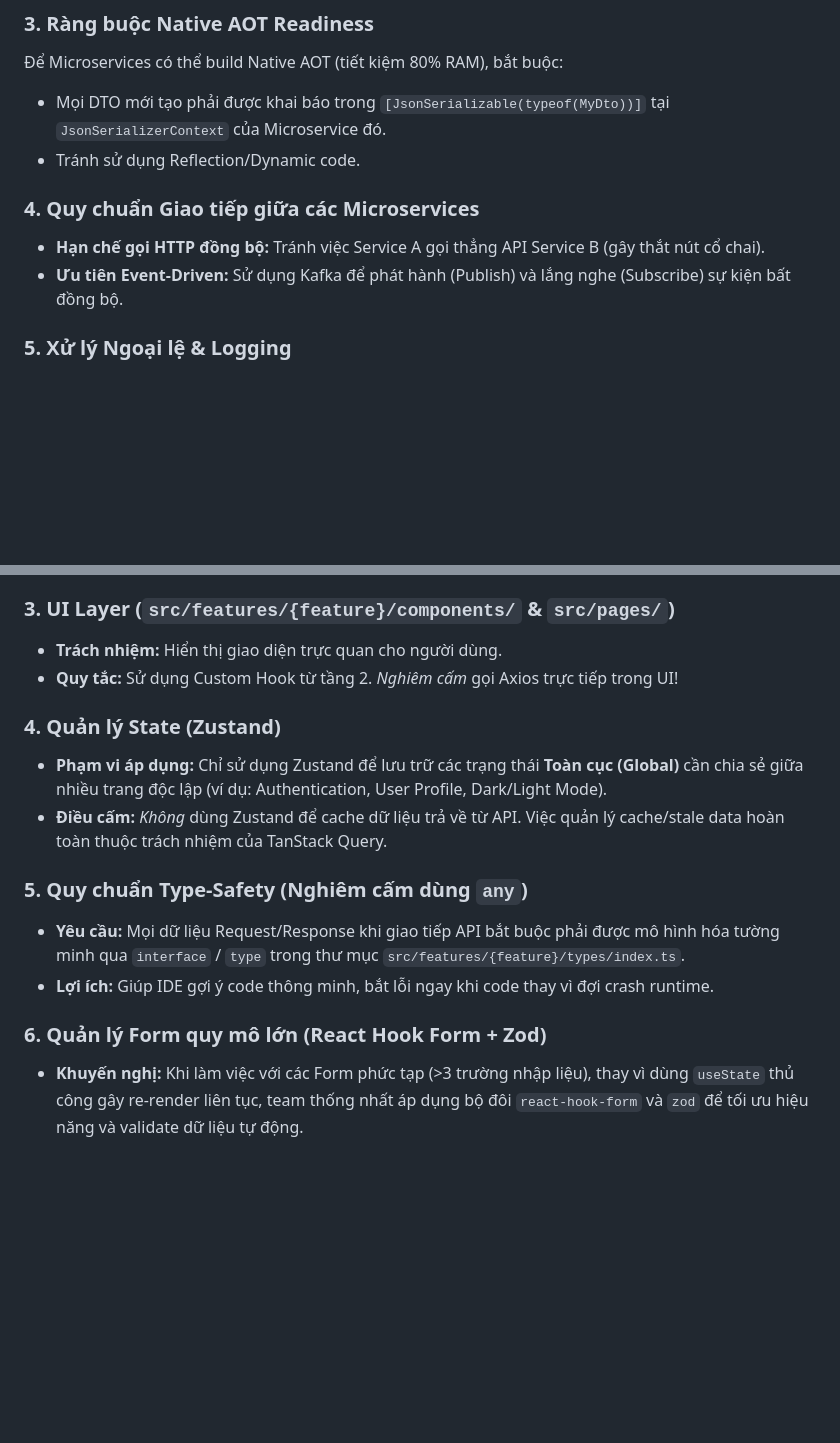
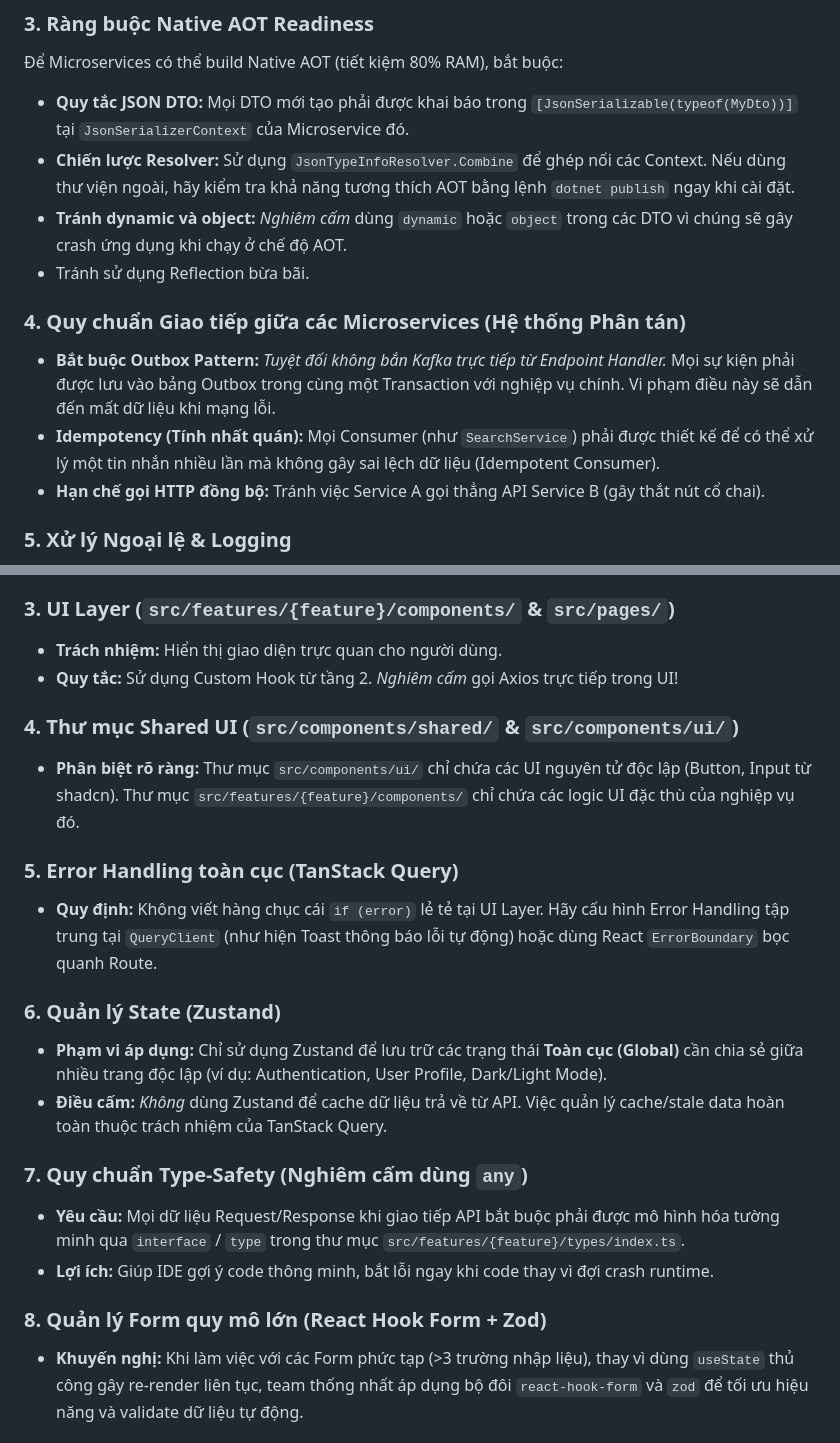
Before and after one commit to lamdx4/airVnV, a Markdown page: docs/Team_Onboarding.md, 2 parts joined by grey strips. Drawn GitHub-style; blank space fills up the shorter version.

Commit message:
docs: implement tech lead Achilles heels guidelines

```diff
--- a/docs/Team_Onboarding.md
+++ b/docs/Team_Onboarding.md
@@ -58,12 +58,15 @@ Dự án sử dụng lối thiết kế hiện đại để đạt hiệu năng
 
 ### 3. Ràng buộc Native AOT Readiness
 Để Microservices có thể build Native AOT (tiết kiệm 80% RAM), bắt buộc:
-* Mọi DTO mới tạo phải được khai báo trong `[JsonSerializable(typeof(MyDto))]` tại `JsonSerializerContext` của Microservice đó.
-* Tránh sử dụng Reflection/Dynamic code.
+* **Quy tắc JSON DTO:** Mọi DTO mới tạo phải được khai báo trong `[JsonSerializable(typeof(MyDto))]` tại `JsonSerializerContext` của Microservice đó.
+* **Chiến lược Resolver:** Sử dụng `JsonTypeInfoResolver.Combine` để ghép nối các Context. Nếu dùng thư viện ngoài, hãy kiểm tra khả năng tương thích AOT bằng lệnh `dotnet publish` ngay khi cài đặt.
+* **Tránh dynamic và object:** *Nghiêm cấm* dùng `dynamic` hoặc `object` trong các DTO vì chúng sẽ gây crash ứng dụng khi chạy ở chế độ AOT.
+* Tránh sử dụng Reflection bừa bãi.
 
-### 4. Quy chuẩn Giao tiếp giữa các Microservices
+### 4. Quy chuẩn Giao tiếp giữa các Microservices (Hệ thống Phân tán)
+* **Bắt buộc Outbox Pattern:** *Tuyệt đối không bắn Kafka trực tiếp từ Endpoint Handler.* Mọi sự kiện phải được lưu vào bảng Outbox trong cùng một Transaction với nghiệp vụ chính. Vi phạm điều này sẽ dẫn đến mất dữ liệu khi mạng lỗi.
+* **Idempotency (Tính nhất quán):** Mọi Consumer (như `SearchService`) phải được thiết kế để có thể xử lý một tin nhắn nhiều lần mà không gây sai lệch dữ liệu (Idempotent Consumer).
 * **Hạn chế gọi HTTP đồng bộ:** Tránh việc Service A gọi thẳng API Service B (gây thắt nút cổ chai).
-* **Ưu tiên Event-Driven:** Sử dụng Kafka để phát hành (Publish) và lắng nghe (Subscribe) sự kiện bất đồng bộ.
 
 ### 5. Xử lý Ngoại lệ & Logging
 * **Không ném Exception tùy tiện:** Sử dụng FluentValidation và FastEndpoints error handlers trả về mã lỗi 400/422 thống nhất.
@@ -89,22 +92,24 @@ Dự án sử dụng lối thiết kế hiện đại để đạt hiệu năng
 * Được quyền can thiệp vào Navigation (`useNavigate`) hoặc cập nhật Store toàn cục (`useAuthStore`) khi API phản hồi.
 
 ### 3. UI Layer (`src/features/{feature}/components/` & `src/pages/`)
-
 * **Trách nhiệm:** Hiển thị giao diện trực quan cho người dùng.
 * **Quy tắc:** Sử dụng Custom Hook từ tầng 2. *Nghiêm cấm* gọi Axios trực tiếp trong UI!
 
-### 4. Quản lý State (Zustand)
+### 4. Thư mục Shared UI (`src/components/shared/` & `src/components/ui/`)
+* **Phân biệt rõ ràng:** Thư mục `src/components/ui/` chỉ chứa các UI nguyên tử độc lập (Button, Input từ shadcn). Thư mục `src/features/{feature}/components/` chỉ chứa các logic UI đặc thù của nghiệp vụ đó.
 
+### 5. Error Handling toàn cục (TanStack Query)
+* **Quy định:** Không viết hàng chục cái `if (error)` lẻ tẻ tại UI Layer. Hãy cấu hình Error Handling tập trung tại `QueryClient` (như hiện Toast thông báo lỗi tự động) hoặc dùng React `ErrorBoundary` bọc quanh Route.
+
+### 6. Quản lý State (Zustand)
 * **Phạm vi áp dụng:** Chỉ sử dụng Zustand để lưu trữ các trạng thái **Toàn cục (Global)** cần chia sẻ giữa nhiều trang độc lập (ví dụ: Authentication, User Profile, Dark/Light Mode).
 * **Điều cấm:** *Không* dùng Zustand để cache dữ liệu trả về từ API. Việc quản lý cache/stale data hoàn toàn thuộc trách nhiệm của TanStack Query.
 
-### 5. Quy chuẩn Type-Safety (Nghiêm cấm dùng `any`)
-
+### 7. Quy chuẩn Type-Safety (Nghiêm cấm dùng `any`)
 * **Yêu cầu:** Mọi dữ liệu Request/Response khi giao tiếp API bắt buộc phải được mô hình hóa tường minh qua `interface` / `type` trong thư mục `src/features/{feature}/types/index.ts`.
 * **Lợi ích:** Giúp IDE gợi ý code thông minh, bắt lỗi ngay khi code thay vì đợi crash runtime.
 
-### 6. Quản lý Form quy mô lớn (React Hook Form + Zod)
-
+### 8. Quản lý Form quy mô lớn (React Hook Form + Zod)
 * **Khuyến nghị:** Khi làm việc với các Form phức tạp (>3 trường nhập liệu), thay vì dùng `useState` thủ công gây re-render liên tục, team thống nhất áp dụng bộ đôi `react-hook-form` và `zod` để tối ưu hiệu năng và validate dữ liệu tự động.
 
 ---
```
